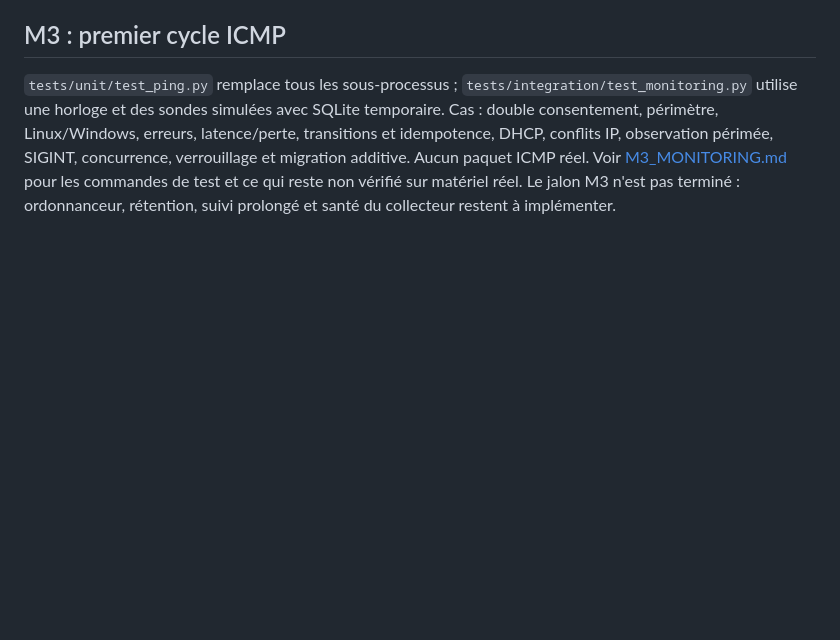
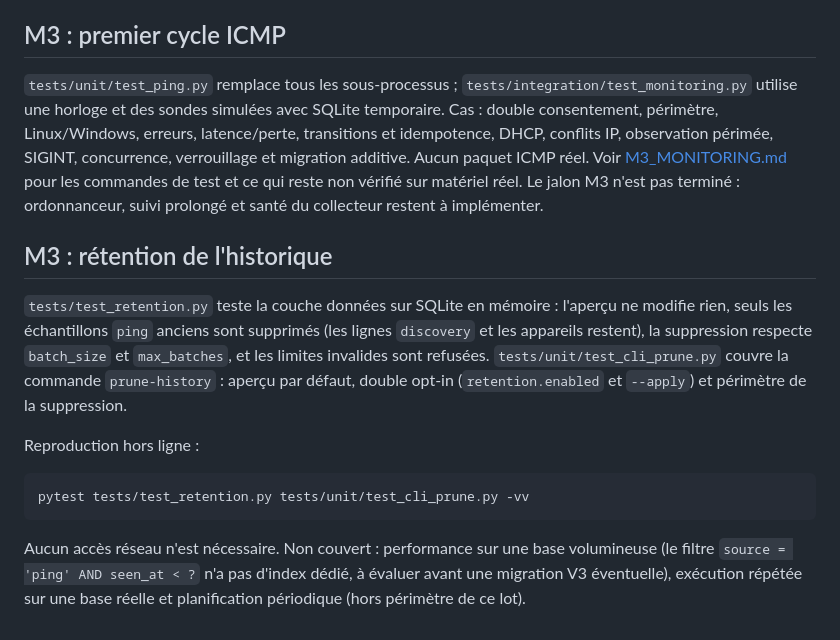
Before and after one commit to rpdz45/home-network-tracker, a Markdown page: docs/TESTING.md, the part around the change. Drawn GitHub-style; blank space fills up the shorter version.

````diff
--- a/docs/TESTING.md
+++ b/docs/TESTING.md
@@ -96,4 +96,16 @@ latence/perte, transitions et idempotence, DHCP, conflits IP, observation périm
 SIGINT, concurrence, verrouillage et migration additive. Aucun paquet ICMP réel.
 Voir [M3_MONITORING.md](M3_MONITORING.md) pour les commandes de test et ce qui reste
 non vérifié sur matériel réel. Le jalon M3 n'est pas terminé : ordonnanceur,
-rétention, suivi prolongé et santé du collecteur restent à implémenter.
+suivi prolongé et santé du collecteur restent à implémenter.
+
+## M3 : rétention de l'historique
+
+`tests/test_retention.py` teste la couche données sur SQLite en mémoire : l'aperçu ne modifie rien, seuls les échantillons `ping` anciens sont supprimés (les lignes `discovery` et les appareils restent), la suppression respecte `batch_size` et `max_batches`, et les limites invalides sont refusées. `tests/unit/test_cli_prune.py` couvre la commande `prune-history` : aperçu par défaut, double opt-in (`retention.enabled` et `--apply`) et périmètre de la suppression.
+
+Reproduction hors ligne :
+
+```bash
+pytest tests/test_retention.py tests/unit/test_cli_prune.py -vv
+```
+
+Aucun accès réseau n'est nécessaire. Non couvert : performance sur une base volumineuse (le filtre `source = 'ping' AND seen_at < ?` n'a pas d'index dédié, à évaluer avant une migration V3 éventuelle), exécution répétée sur une base réelle et planification périodique (hors périmètre de ce lot).
````
Also changed, not shown: docs/SECURITY.md (+12 -0 lines).
